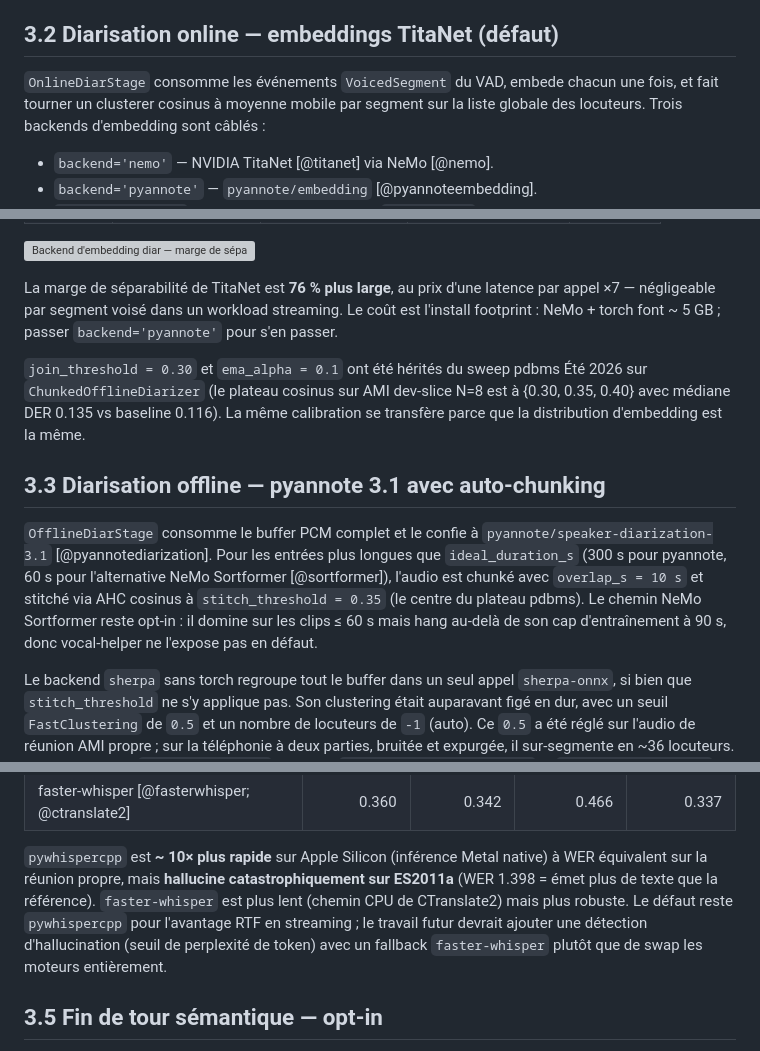
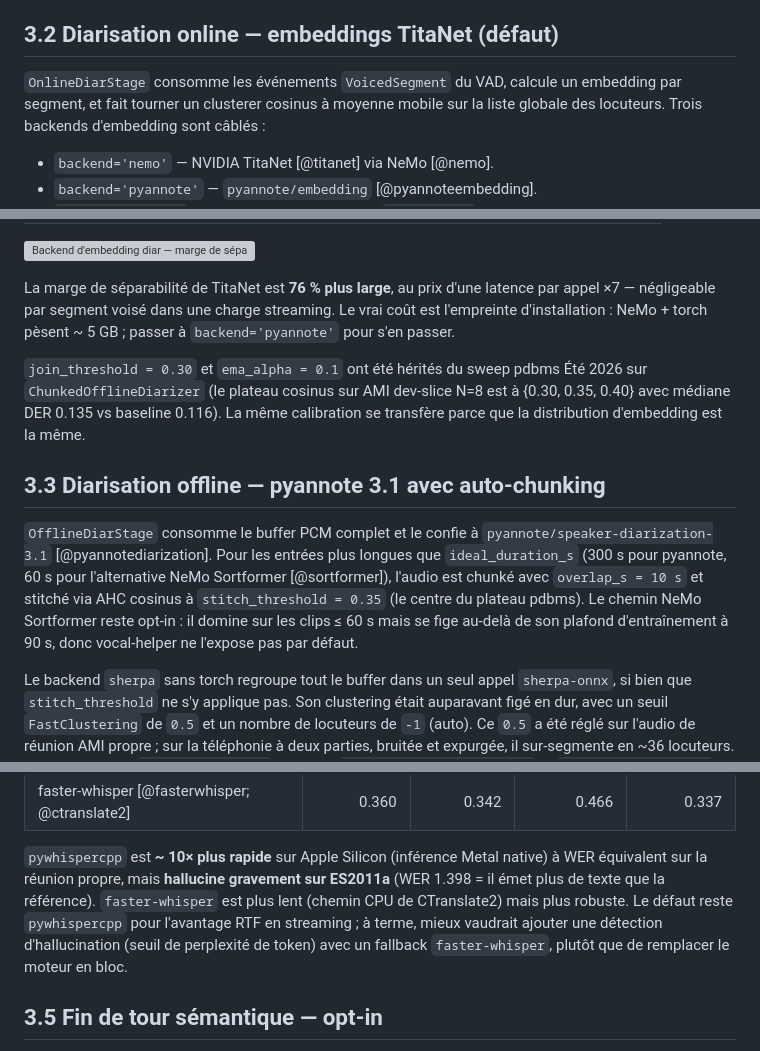
Before and after one commit to warith-harchaoui/vocal-helper, a Markdown page: doc/tech-report.fr.md, 3 parts joined by grey strips. Drawn GitHub-style; grey boxes are pictures that could not be loaded.

Commit message:
Docs: français plus idiomatique et naturel (LISEZMOI/PAYSAGE)

```diff
--- a/doc/tech-report.fr.md
+++ b/doc/tech-report.fr.md
@@ -104,8 +104,8 @@ les humains répondent naturellement après 200-300 ms.
 ## 3.2 Diarisation online — embeddings TitaNet (défaut)
 
 `OnlineDiarStage` consomme les événements `VoicedSegment` du VAD,
-embede chacun une fois, et fait tourner un clusterer cosinus à
-moyenne mobile par segment sur la liste globale des locuteurs.
+calcule un embedding par segment, et fait tourner un clusterer cosinus à
+moyenne mobile sur la liste globale des locuteurs.
 Trois backends d'embedding sont câblés :
 
 - `backend='nemo'` — NVIDIA TitaNet [@titanet] via NeMo [@nemo].
@@ -129,8 +129,8 @@ backend d'embedding Été 2026
 
 La marge de séparabilité de TitaNet est **76 % plus large**, au
 prix d'une latence par appel ×7 — négligeable par segment voisé
-dans un workload streaming. Le coût est l'install footprint :
-NeMo + torch font ~ 5 GB ; passer `backend='pyannote'` pour s'en
+dans une charge streaming. Le vrai coût est l'empreinte d'installation :
+NeMo + torch pèsent ~ 5 GB ; passer à `backend='pyannote'` pour s'en
 passer.
 
 `join_threshold = 0.30` et `ema_alpha = 0.1` ont été hérités du
@@ -148,8 +148,8 @@ pyannote, 60 s pour l'alternative NeMo Sortformer [@sortformer]),
 l'audio est chunké avec `overlap_s = 10 s` et stitché via AHC
 cosinus à `stitch_threshold = 0.35` (le centre du plateau pdbms).
 Le chemin NeMo Sortformer reste opt-in : il domine sur les clips
-≤ 60 s mais hang au-delà de son cap d'entraînement à 90 s, donc
-vocal-helper ne l'expose pas en défaut.
+≤ 60 s mais se fige au-delà de son plafond d'entraînement à 90 s, donc
+vocal-helper ne l'expose pas par défaut.
 
 Le backend `sherpa` sans torch regroupe tout le buffer dans un seul
 appel `sherpa-onnx`, si bien que `stitch_threshold` ne s'y applique
@@ -207,13 +207,13 @@ raison forte de production.
 
 `pywhispercpp` est **~ 10× plus rapide** sur Apple Silicon
 (inférence Metal native) à WER équivalent sur la réunion propre,
-mais **hallucine catastrophiquement sur ES2011a** (WER 1.398 =
-émet plus de texte que la référence). `faster-whisper` est plus
+mais **hallucine gravement sur ES2011a** (WER 1.398 =
+il émet plus de texte que la référence). `faster-whisper` est plus
 lent (chemin CPU de CTranslate2) mais plus robuste. Le défaut
-reste `pywhispercpp` pour l'avantage RTF en streaming ; le travail
-futur devrait ajouter une détection d'hallucination (seuil de
-perplexité de token) avec un fallback `faster-whisper` plutôt que
-de swap les moteurs entièrement.
+reste `pywhispercpp` pour l'avantage RTF en streaming ; à terme,
+mieux vaudrait ajouter une détection d'hallucination (seuil de
+perplexité de token) avec un fallback `faster-whisper`, plutôt que
+de remplacer le moteur en bloc.
 
 ## 3.5 Fin de tour sémantique — opt-in
 
```
Also changed, not shown: other parts of doc/tech-report.fr.md (+4 -4 lines), LISEZMOI.md (+4 -4 lines).
